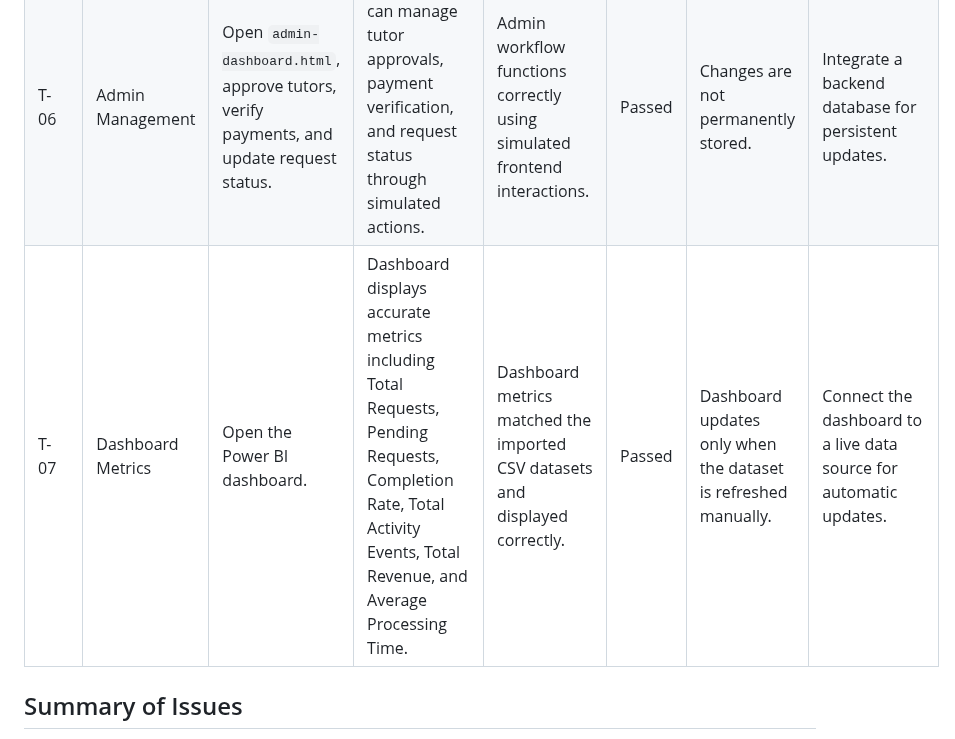
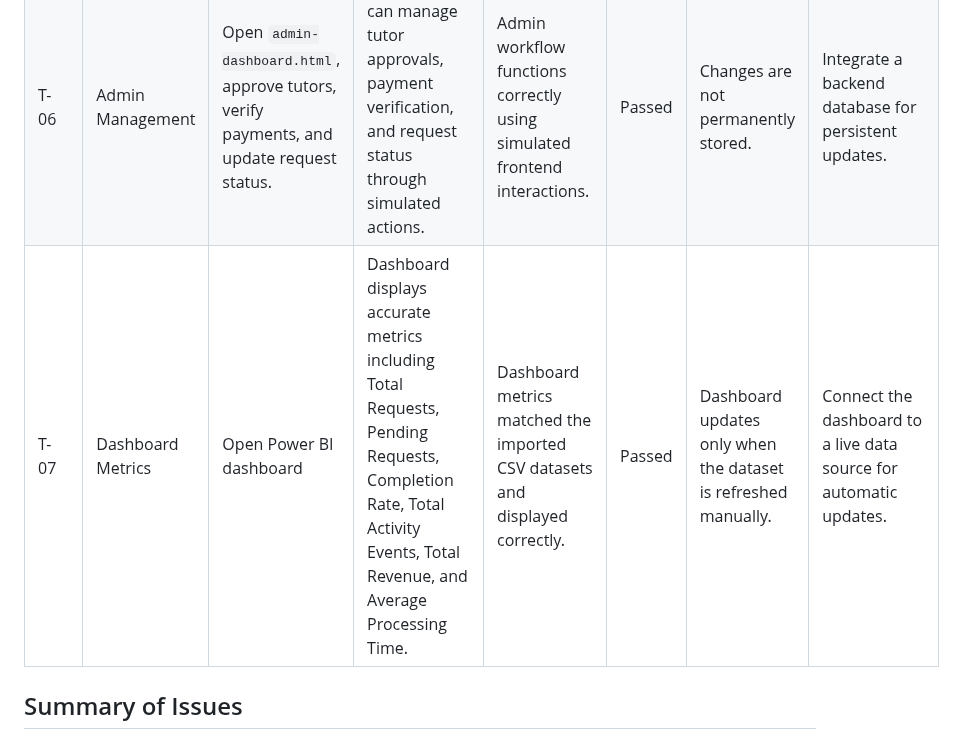
Before and after one commit to TSWT-5304/ICT105-TechTitans-MVP, a Markdown page: docs/prototype-testing-notes.md, the part around one of its changes. Drawn GitHub-style.

```diff
--- a/docs/prototype-testing-notes.md
+++ b/docs/prototype-testing-notes.md
@@ -16,7 +16,7 @@
 | T-04 | Search and Filter Tutors | Enter keywords or select search/filter options. | Relevant tutors are displayed based on search criteria. | Basic search and filtering interface worked as expected. | Passed | Filtering logic can be improved for multiple criteria. | Enhance JavaScript filtering and add advanced search options. |
 | T-05 | View Tutor Profile | Select a tutor from the tutor list. | Detailed tutor profile is displayed, including subject, experience, availability, and pricing. | Tutor profile page displayed correctly. | Passed | None | No action required. |
 | T-06 | Admin Management | Open `admin-dashboard.html`, approve tutors, verify payments, and update request status. | Administrator can manage tutor approvals, payment verification, and request status through simulated actions. | Admin workflow functions correctly using simulated frontend interactions. | Passed | Changes are not permanently stored. | Integrate a backend database for persistent updates. |
-| T-07 | Dashboard Metrics | Open the Power BI dashboard. | Dashboard displays accurate metrics including Total Requests, Pending Requests, Completion Rate, Total Activity Events, Total Revenue, and Average Processing Time. | Dashboard metrics matched the imported CSV datasets and displayed correctly. | Passed | Dashboard updates only when the dataset is refreshed manually. | Connect the dashboard to a live data source for automatic updates. |
+| T-07 | Dashboard Metrics | Open Power BI dashboard | Dashboard displays accurate metrics including Total Requests, Pending Requests, Completion Rate, Total Activity Events, Total Revenue, and Average Processing Time. | Dashboard metrics matched the imported CSV datasets and displayed correctly. | Passed | Dashboard updates only when the dataset is refreshed manually. | Connect the dashboard to a live data source for automatic updates. |
 
 ## Summary of Issues
 The prototype successfully demonstrates the main PeerTutor workflow; however, several limitations remain due to the frontend-only implementation.
```
Also changed, not shown: other parts of docs/prototype-testing-notes.md (+4 -4 lines).
